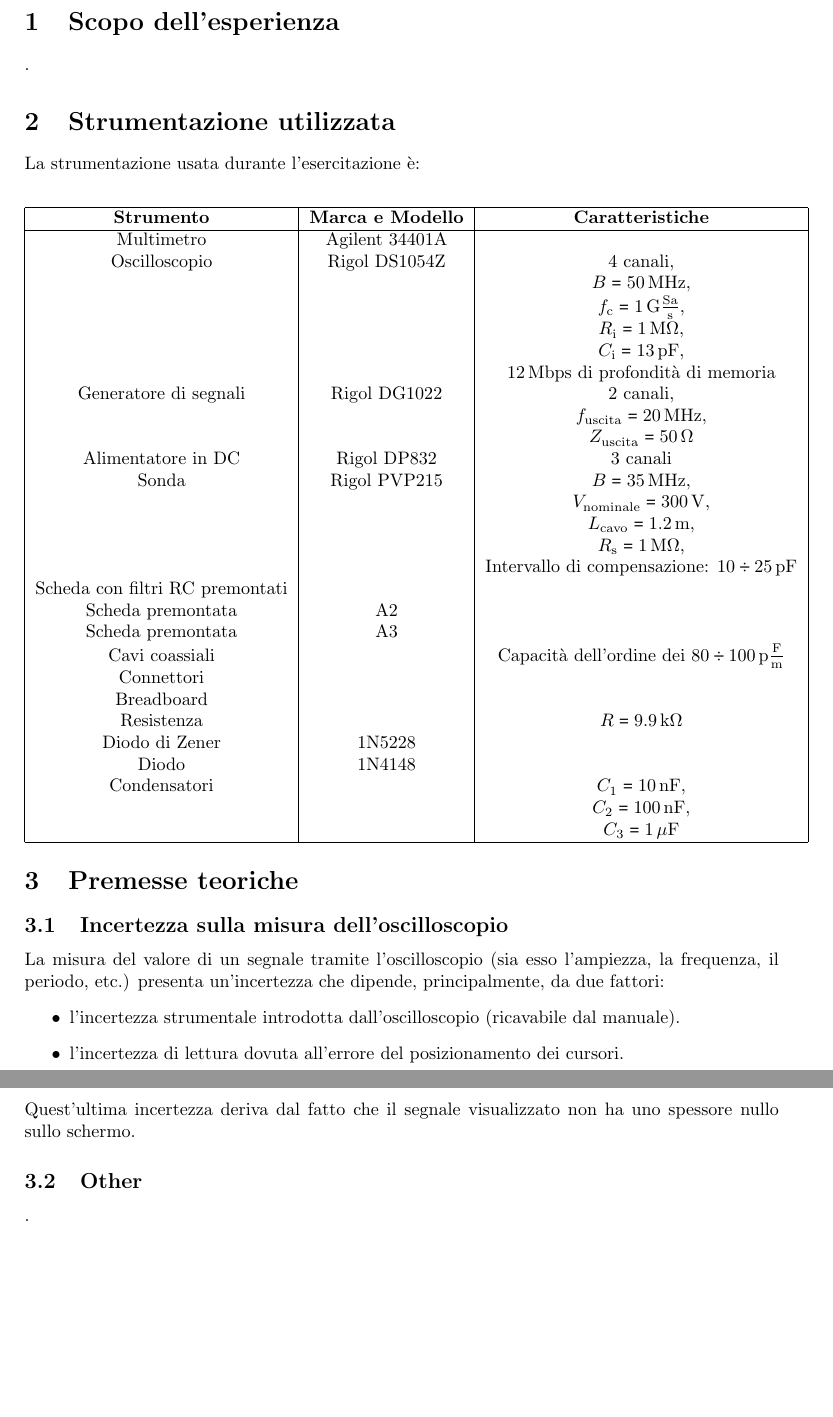
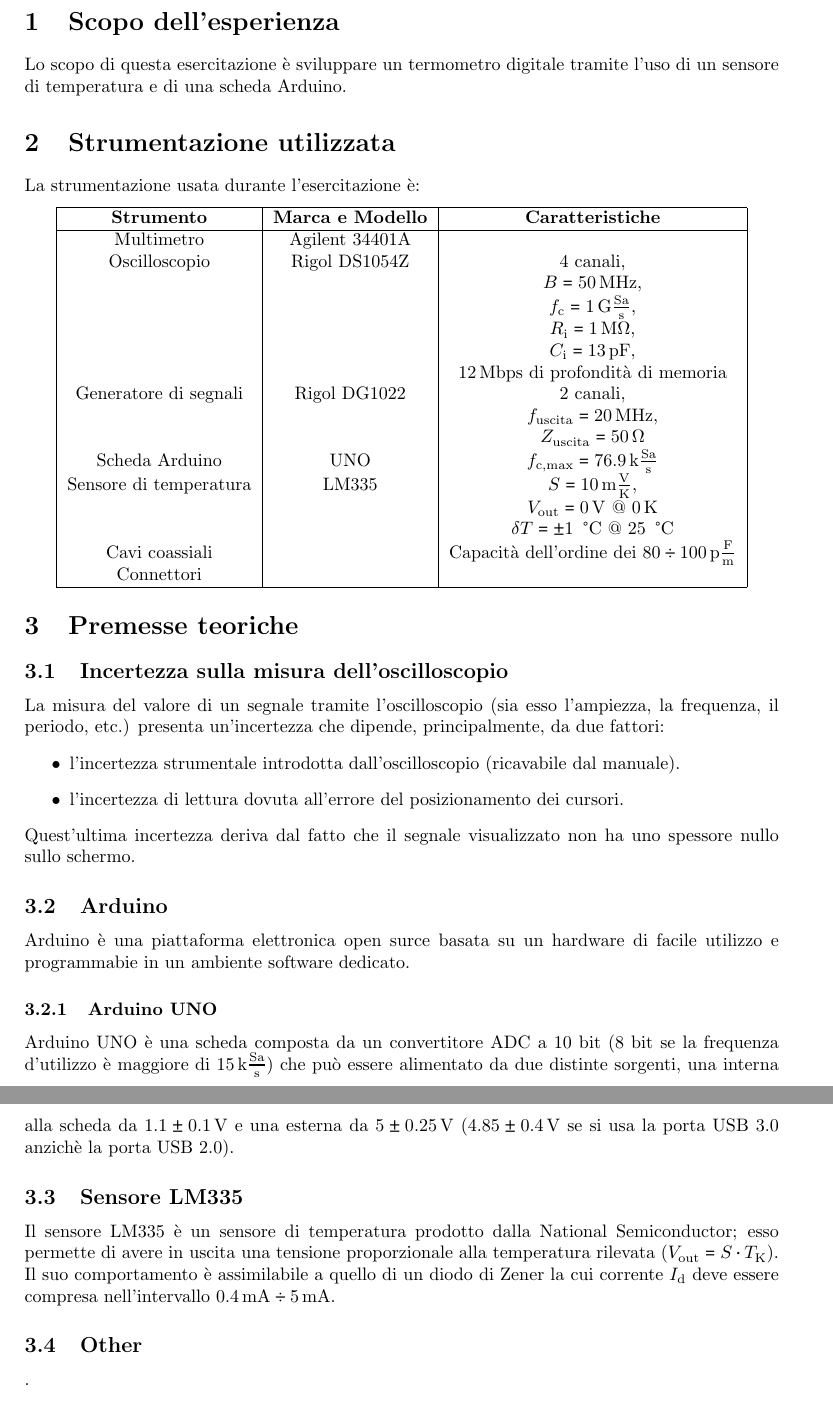
Before and after one commit to giulio-coa/SeTM_relations, a LaTeX document (Esercitazione_#6/Esercitazione_#6.tex): two parts of pages 2 and 3 of 3, joined at a grey line, cut so that both start at the same text, the shorter picture padded with empty space. The pictures show the PDF file Esercitazione_#6/Esercitazione_#6.pdf that the author committed with the source.

Commit message:
Add files via upload

```diff
--- a/Esercitazione_#6/Esercitazione_#6.tex
+++ b/Esercitazione_#6/Esercitazione_#6.tex
@@ -52,7 +52,7 @@
 	%  PURPOSE OF THE EXPERIENCE
 	%-----------------------------------------------------------------------------
 	\section{Scopo dell'esperienza}
-		.
+		Lo scopo di questa esercitazione è sviluppare un termometro digitale tramite l'uso di un sensore di temperatura e di una scheda Arduino.
 	%-----------------------------------------------------------------------------
 	%  INSTRUMENTATION USED
 	%-----------------------------------------------------------------------------
@@ -73,24 +73,12 @@
 				\multirow{Generatore di segnali} 		   & Rigol DG1022			  & 2 canali, \\
 												 		   &						  & $ f_{\mathrm{uscita}} = 20 \, \mathrm{MHz} $, \\
 												 		   &						  & $ Z_{\mathrm{uscita}} = 50 \, \mathrm{\Omega} $ \\
-				\multirow{Alimentatore in DC}	 		   & Rigol DP832			  & 3 canali \\
-				\multirow{Sonda}				 		   & Rigol PVP215			  & $ B = 35 \, \mathrm{MHz} $, \\
-												 		   &						  & $ V_{\mathrm{nominale}} = 300 \, \mathrm{V} $, \\
-												 		   &						  & $ L_{\mathrm{cavo}} = 1.2 \, \mathrm{m} $, \\
-												 		   &						  & $ R_{\mathrm{s}} = 1 \, \mathrm{M\Omega} $, \\
-												 		   &						  & Intervallo di compensazione: $ 10 \div 25 \, \mathrm{pF} $ \\
-				\multirow{Scheda con filtri RC premontati} &						  & \\
-				\multirow{Scheda premontata}	 		   & A2						  & \\
-				\multirow{Scheda premontata}	 		   & A3						  & \\
+				\multirow{Scheda Arduino}	 		   	   & UNO					  & $ f_{\mathrm{c, max}} = 76.9 \, \mathrm{k\frac{Sa}{s}} $ \\
+				\multirow{Sensore di temperatura}	 	   & LM335					  & $ S = 10 \, \mathrm{m\frac{V}{K}} $, \\
+														   &						  & $ V_{\mathrm{out}} = 0 \, \mathrm{V} $ @ $ 0 \, \mathrm{K} $ \\
+														   &						  & $ \delta T = \pm 1 \, $ \textdegree $ \mathrm{C} $ @ $ 25 \, $ \textdegree $ \mathrm{C} $ \\
 				\multirow{Cavi coassiali}		 		   &						  & Capacità dell'ordine dei $ 80 \div 100 \, \mathrm{p\frac{F}{m}} $ \\
 				\multirow{Connettori}			 		   &						  & \\
-				\multirow{Breadboard}			 		   &						  & \\
-				\multirow{Resistenza}			 		   &						  & $ R = 9.9 \, \mathrm{k\Omega} $ \\
-				\multirow{Diodo di Zener}		 		   & 1N5228					  & \\
-				\multirow{Diodo}				 		   & 1N4148					  & \\
-				\multirow{Condensatori}			 		   &						  & $ C_{1} = 10 \, \mathrm{nF} $, \\
-												 		   &						  & $ C_{2} = 100 \, \mathrm{nF} $, \\
-												 		   &						  & $ C_{3} = 1 \, \mathrm{\mu F} $ \\
 				\hline
 			\end{tabular}
 		\end{center}
@@ -105,6 +93,14 @@
 				\item l’incertezza di lettura dovuta all’errore del posizionamento dei cursori.
 			\end{itemize}
 			Quest’ultima incertezza deriva dal fatto che il segnale visualizzato non ha uno spessore nullo sullo schermo.
+		\subsection{Arduino}
+			Arduino è una piattaforma elettronica open surce basata su un hardware di facile utilizzo e programmabie in un ambiente software dedicato.
+			\subsubsection{Arduino UNO}
+				Arduino UNO è una scheda composta da un convertitore ADC a $ 10 $ bit ($ 8 $ bit se la frequenza d'utilizzo è maggiore di $ 15 \, \mathrm{k\frac{Sa}{s}} $) che può essere alimentato da due distinte sorgenti, una interna alla scheda da $ 1.1 \pm 0.1 \, \mathrm{V} $ e una esterna da $ 5 \pm 0.25 \, \mathrm{V} $ ($ 4.85 \pm 0.4 \, \mathrm{V} $ se si usa la porta USB 3.0 anzichè la porta USB 2.0).
+		\subsection{Sensore LM335}
+			Il sensore LM335 è un sensore di temperatura prodotto dalla National Semiconductor; esso permette di avere in uscita una tensione proporzionale alla temperatura rilevata ($ V_{\mathrm{out}} = S \cdot T_{\mathrm{K}} $).
+			\newline
+			Il suo comportamento è assimilabile a quello di un diodo di Zener la cui corrente $ I_{\mathrm{d}} $ deve essere compresa nell'intervallo $ 0.4 \, \mathrm{mA} \div 5 \, \mathrm{mA} $.
 		\subsection{Other}
 			.
 	%-----------------------------------------------------------------------------
```
Also changed, not shown: Esercitazione_#6/Esercitazione_#6.pdf.
